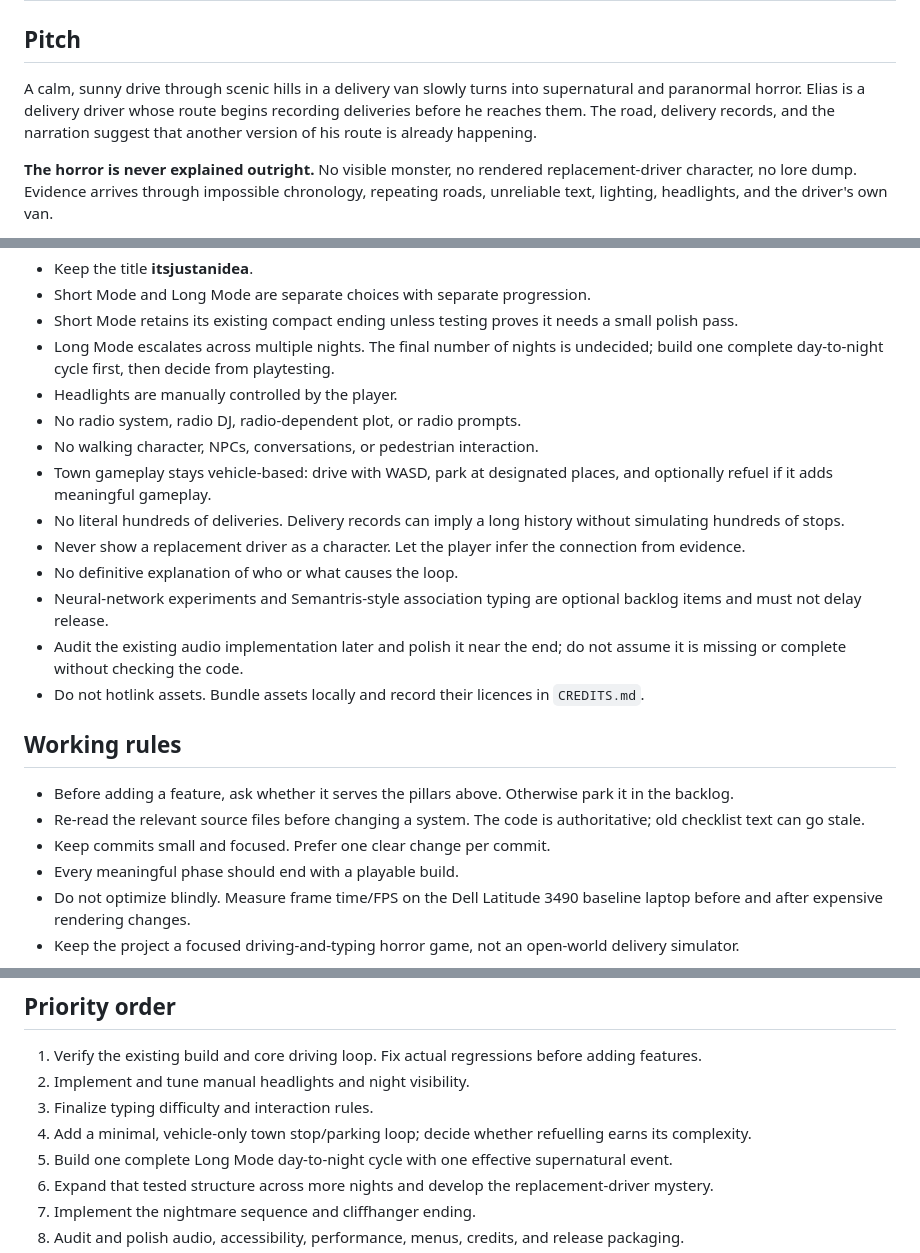
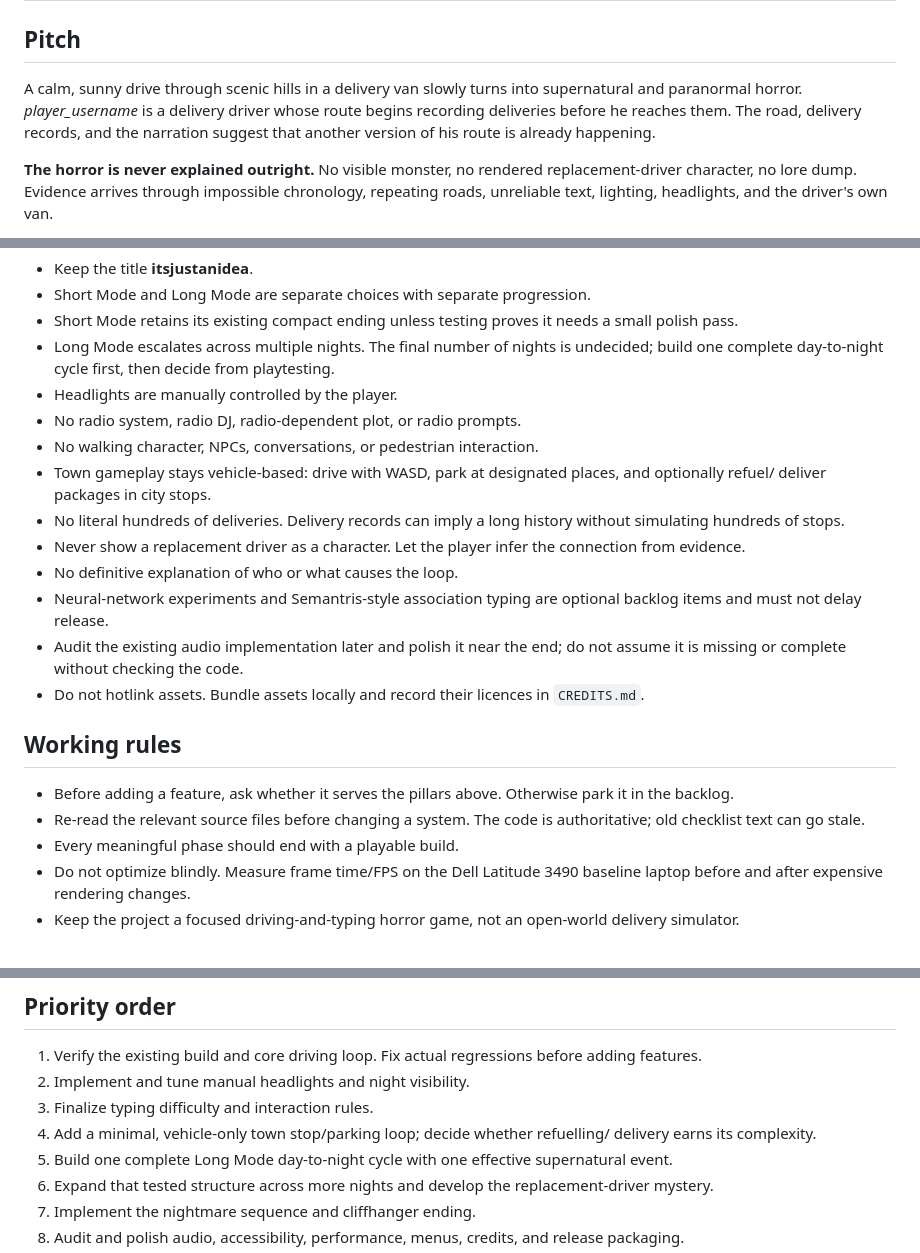
Before and after one commit to dynastik/itsjustanidea, a Markdown page: ROADMAP.md, 3 parts joined by grey strips. Rendered like a GitHub page.

Commit message:
Update roadmap with minor changes

```diff
--- a/ROADMAP.md
+++ b/ROADMAP.md
@@ -2,7 +2,7 @@
 
 ## Pitch
 
-A calm, sunny drive through scenic hills in a delivery van slowly turns into supernatural and paranormal horror. Elias is a delivery driver whose route begins recording deliveries before he reaches them. The road, delivery records, and the narration suggest that another version of his route is already happening.
+A calm, sunny drive through scenic hills in a delivery van slowly turns into supernatural and paranormal horror. *player_username* is a delivery driver whose route begins recording deliveries before he reaches them. The road, delivery records, and the narration suggest that another version of his route is already happening.
 
 **The horror is never explained outright.** No visible monster, no rendered replacement-driver character, no lore dump. Evidence arrives through impossible chronology, repeating roads, unreliable text, lighting, headlights, and the driver's own van.
 
@@ -26,7 +26,7 @@ WASD driving in towns; typing drives the highway. The same typing system that te
 - Headlights are manually controlled by the player.
 - No radio system, radio DJ, radio-dependent plot, or radio prompts.
 - No walking character, NPCs, conversations, or pedestrian interaction.
-- Town gameplay stays vehicle-based: drive with WASD, park at designated places, and optionally refuel if it adds meaningful gameplay.
+- Town gameplay stays vehicle-based: drive with WASD, park at designated places, and optionally refuel/ deliver packages in city stops.
 - No literal hundreds of deliveries. Delivery records can imply a long history without simulating hundreds of stops.
 - Never show a replacement driver as a character. Let the player infer the connection from evidence.
 - No definitive explanation of who or what causes the loop.
@@ -38,7 +38,6 @@ WASD driving in towns; typing drives the highway. The same typing system that te
 
 - Before adding a feature, ask whether it serves the pillars above. Otherwise park it in the backlog.
 - Re-read the relevant source files before changing a system. The code is authoritative; old checklist text can go stale.
-- Keep commits small and focused. Prefer one clear change per commit.
 - Every meaningful phase should end with a playable build.
 - Do not optimize blindly. Measure frame time/FPS on the Dell Latitude 3490 baseline laptop before and after expensive rendering changes.
 - Keep the project a focused driving-and-typing horror game, not an open-world delivery simulator.
@@ -67,7 +66,7 @@ Known implementation details from the current roadmap/source review:
 1. Verify the existing build and core driving loop. Fix actual regressions before adding features.
 2. Implement and tune manual headlights and night visibility.
 3. Finalize typing difficulty and interaction rules.
-4. Add a minimal, vehicle-only town stop/parking loop; decide whether refuelling earns its complexity.
+4. Add a minimal, vehicle-only town stop/parking loop; decide whether refuelling/ delivery earns its complexity.
 5. Build one complete Long Mode day-to-night cycle with one effective supernatural event.
 6. Expand that tested structure across more nights and develop the replacement-driver mystery.
 7. Implement the nightmare sequence and cliffhanger ending.
```
Also changed, not shown: other parts of ROADMAP.md (+3 -4 lines).
